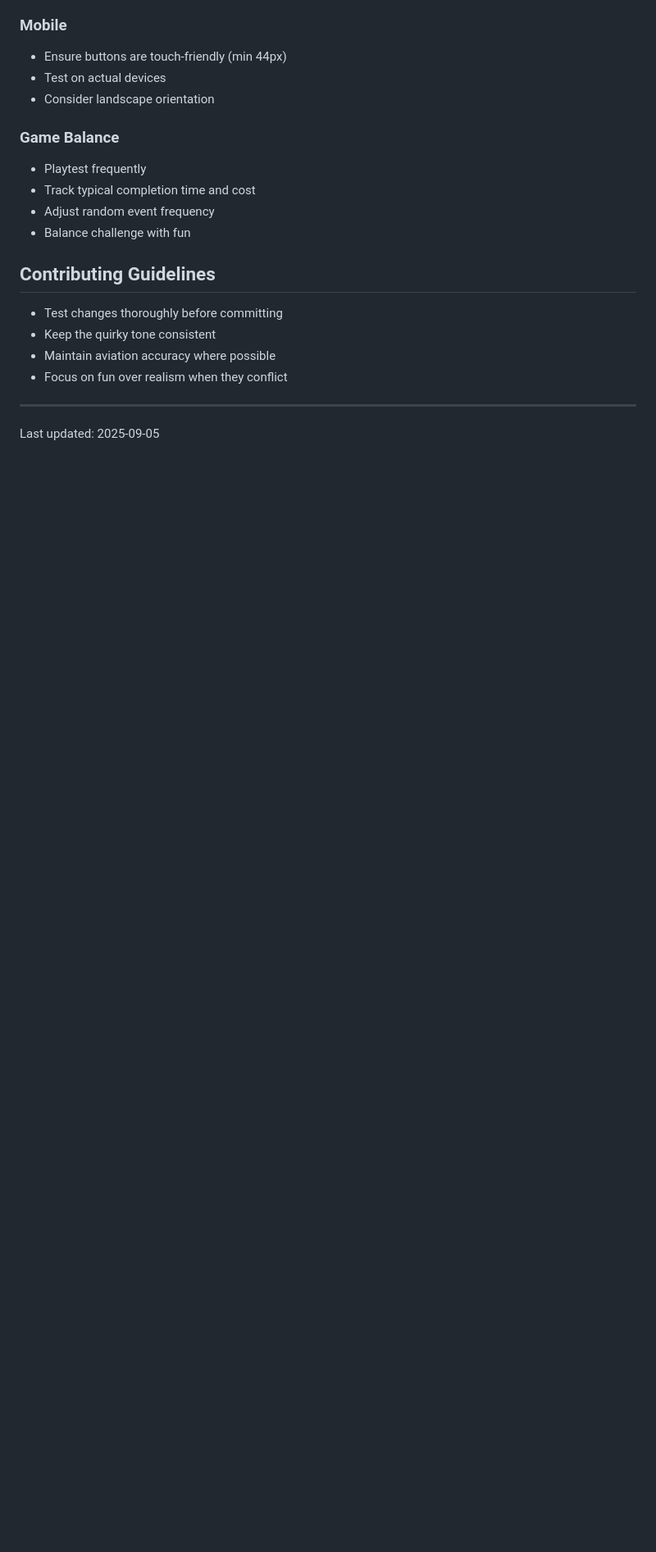
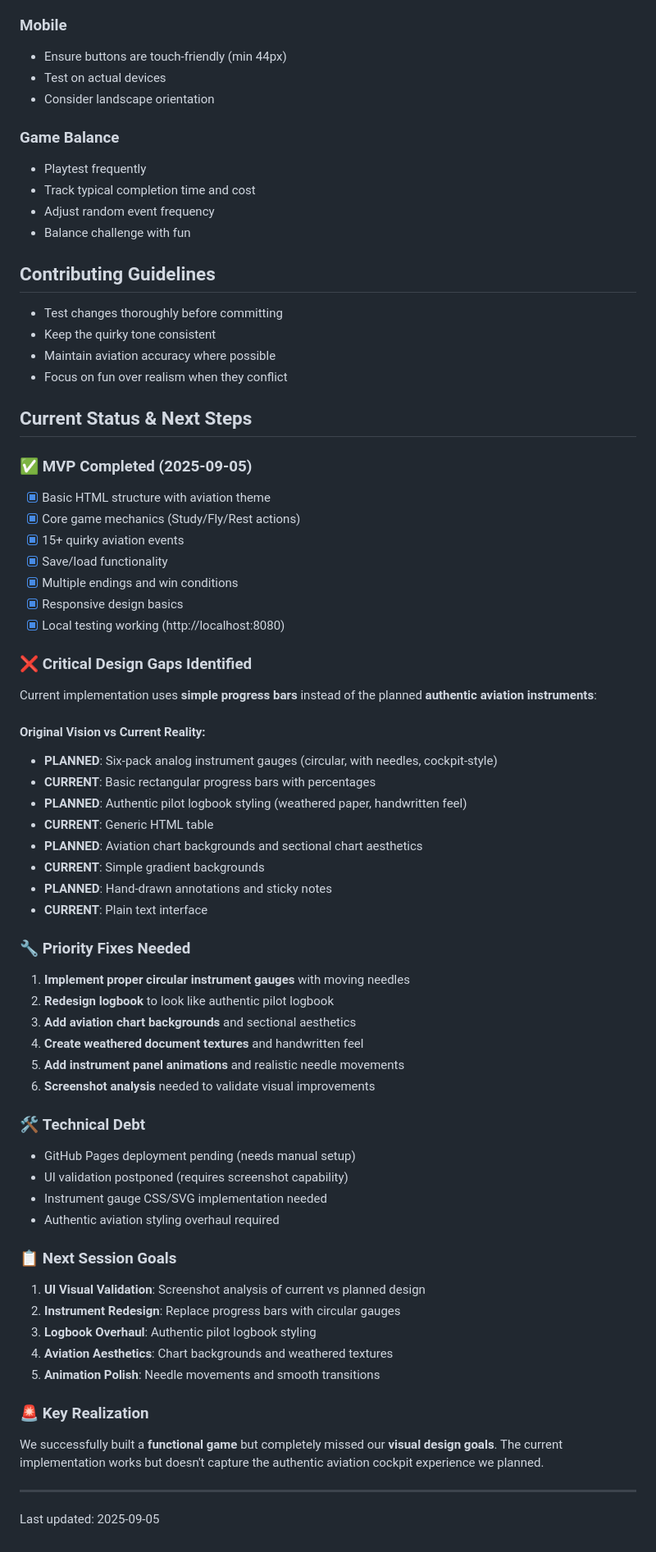
Before and after one commit to Yiluo-pHoton/ppl_simulator, a Markdown page: CLAUDE.md, the part around the change. Shown at 82% size. Drawn GitHub-style; blank space fills up the shorter version.

Commit message:
Document current status and design gaps
- Added critical analysis of MVP vs original vision
- Identified major design gaps (progress bars vs analog gauges)
- Created priority fix list for next session
- Documented technical debt and next steps

Key issue: Functional game built but missed visual design goals

```diff
--- a/CLAUDE.md
+++ b/CLAUDE.md
@@ -138,5 +138,53 @@ python -m http.server 8000
 - Maintain aviation accuracy where possible
 - Focus on fun over realism when they conflict
 
+## Current Status & Next Steps
+
+### ✅ **MVP Completed (2025-09-05)**
+- [x] Basic HTML structure with aviation theme
+- [x] Core game mechanics (Study/Fly/Rest actions)
+- [x] 15+ quirky aviation events
+- [x] Save/load functionality
+- [x] Multiple endings and win conditions
+- [x] Responsive design basics
+- [x] Local testing working (http://localhost:8080)
+
+### ❌ **Critical Design Gaps Identified**
+Current implementation uses **simple progress bars** instead of the planned **authentic aviation instruments**:
+
+#### Original Vision vs Current Reality:
+- **PLANNED**: Six-pack analog instrument gauges (circular, with needles, cockpit-style)
+- **CURRENT**: Basic rectangular progress bars with percentages
+- **PLANNED**: Authentic pilot logbook styling (weathered paper, handwritten feel)
+- **CURRENT**: Generic HTML table
+- **PLANNED**: Aviation chart backgrounds and sectional chart aesthetics
+- **CURRENT**: Simple gradient backgrounds
+- **PLANNED**: Hand-drawn annotations and sticky notes
+- **CURRENT**: Plain text interface
+
+### 🔧 **Priority Fixes Needed**
+1. **Implement proper circular instrument gauges** with moving needles
+2. **Redesign logbook** to look like authentic pilot logbook
+3. **Add aviation chart backgrounds** and sectional aesthetics
+4. **Create weathered document textures** and handwritten feel
+5. **Add instrument panel animations** and realistic needle movements
+6. **Screenshot analysis** needed to validate visual improvements
+
+### 🛠️ **Technical Debt**
+- GitHub Pages deployment pending (needs manual setup)
+- UI validation postponed (requires screenshot capability)
+- Instrument gauge CSS/SVG implementation needed
+- Authentic aviation styling overhaul required
+
+### 📋 **Next Session Goals**
+1. **UI Visual Validation**: Screenshot analysis of current vs planned design
+2. **Instrument Redesign**: Replace progress bars with circular gauges
+3. **Logbook Overhaul**: Authentic pilot logbook styling
+4. **Aviation Aesthetics**: Chart backgrounds and weathered textures
+5. **Animation Polish**: Needle movements and smooth transitions
+
+### 🚨 **Key Realization**
+We successfully built a **functional game** but completely missed our **visual design goals**. The current implementation works but doesn't capture the authentic aviation cockpit experience we planned.
+
 ---
 Last updated: 2025-09-05
```
